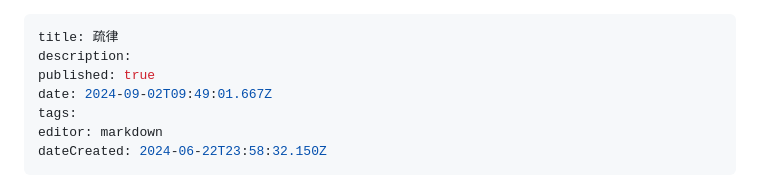
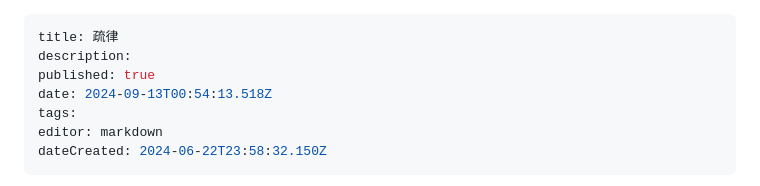
Before and after one commit to lexcao1729/lvshu, a Markdown page: home.md, the part around one of its changes. Drawn GitHub-style.

Commit message:
docs: update home

```diff
--- a/home.md
+++ b/home.md
@@ -2,7 +2,7 @@
 title: 疏律
 description:
 published: true
-date: 2024-09-02T09:49:01.667Z
+date: 2024-09-13T00:54:13.518Z
 tags:
 editor: markdown
 dateCreated: 2024-06-22T23:58:32.150Z
```
Also changed, not shown: other parts of home.md (+1 -1 lines).
